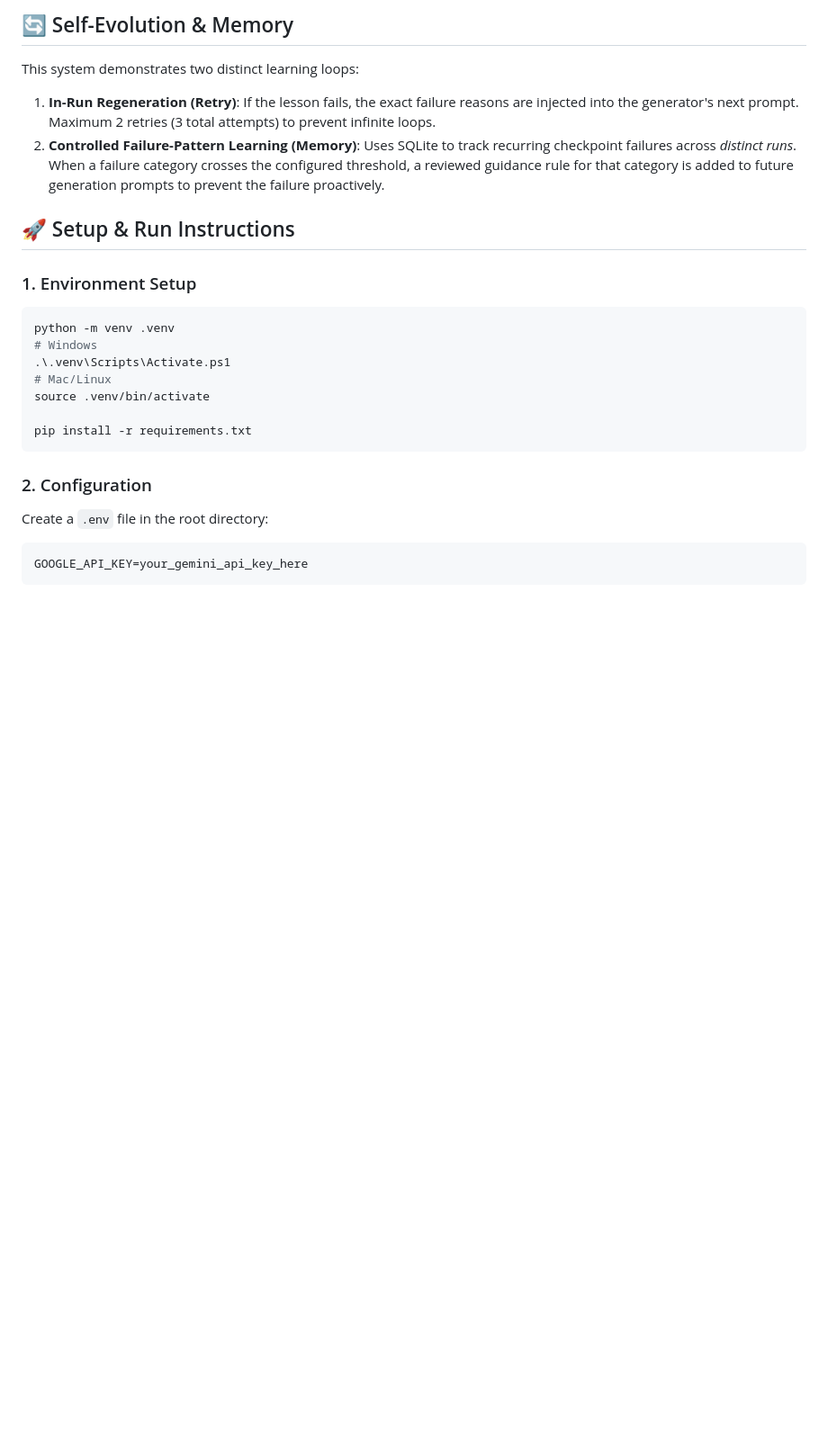
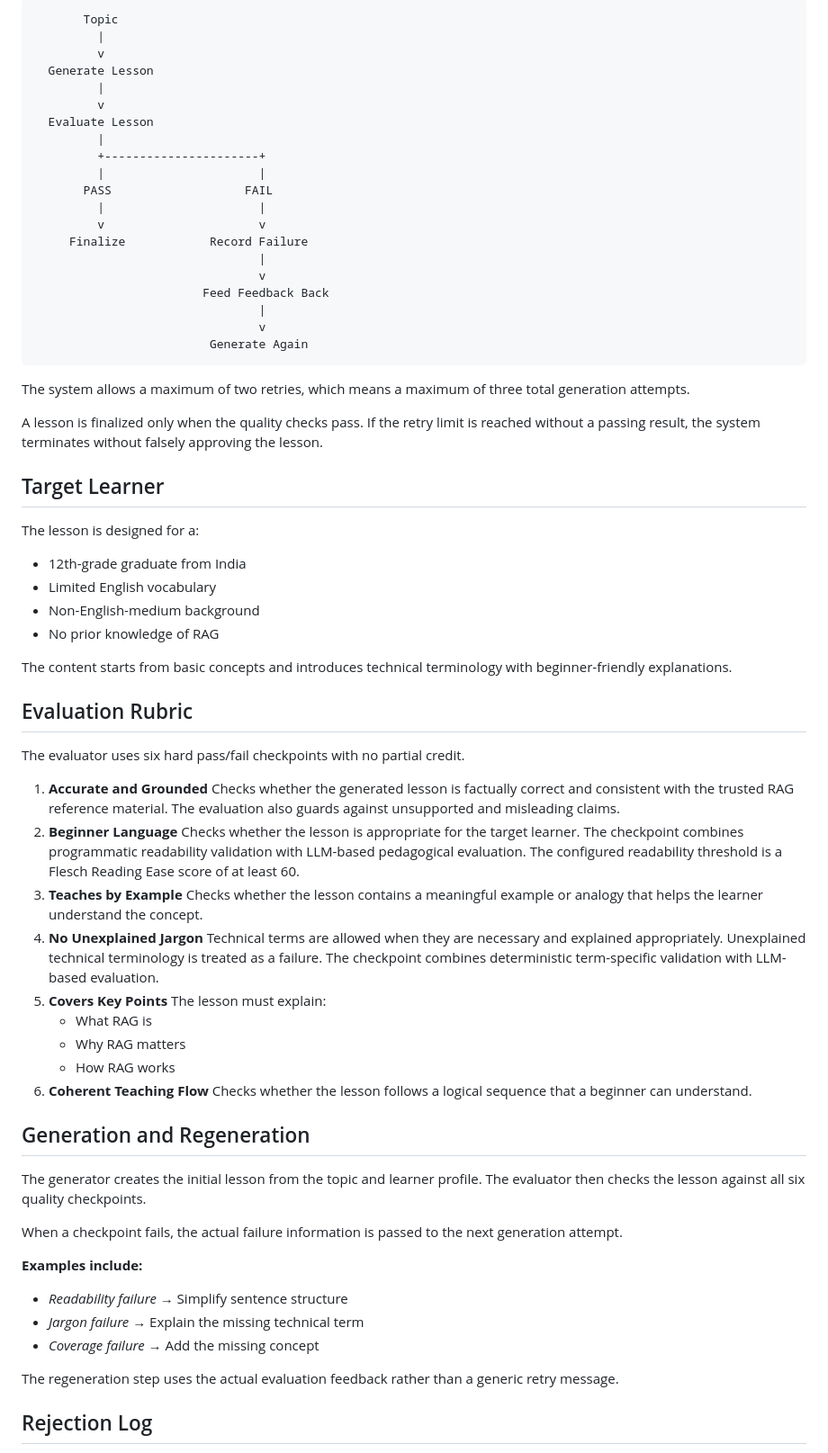
Before and after one commit to Vaibhavsahkk/self-evaluating-rag-lesson-generator, a Markdown page: README.md, the part around one of its changes. Shown at 90% size. Drawn GitHub-style; blank space fills up the shorter version.

Commit message:
Update README.md with professional formatting

````diff
--- a/README.md
+++ b/README.md
@@ -45,24 +14,72 @@ The evaluator strictly enforces 6 checkpoints. There is **no partial credit**. I
-## 🔄 Self-Evolution & Memory
-
-This system demonstrates two distinct learning loops:
-
-1. **In-Run Regeneration (Retry)**: If the lesson fails, the exact failure reasons are injected into the generator's next prompt. Maximum 2 retries (3 total attempts) to prevent infinite loops.
-2. **Controlled Failure-Pattern Learning (Memory)**: Uses SQLite to track recurring checkpoint failures across *distinct runs*. When a failure category crosses the configured threshold, a reviewed guidance rule for that category is added to future generation prompts to prevent the failure proactively.
-
-## 🚀 Setup & Run Instructions
-
-### 1. Environment Setup
-```bash
-python -m venv .venv
-# Windows
-.\.venv\Scripts\Activate.ps1
-# Mac/Linux
-source .venv/bin/activate
-
-pip install -r requirements.txt
+```text
+       Topic
+         |
+         v
+  Generate Lesson
+         |
+         v
+  Evaluate Lesson
+         |
+         +----------------------+
+         |                      |
+       PASS                   FAIL
+         |                      |
+         v                      v
+     Finalize            Record Failure
+                                |
+                                v
+                        Feed Feedback Back
+                                |
+                                v
+                         Generate Again
 ```
 
-### 2. Configuration
-Create a `.env` file in the root directory:
-```env
-GOOGLE_API_KEY=your_gemini_api_key_here
+The system allows a maximum of two retries, which means a maximum of three total generation attempts.
+
+A lesson is finalized only when the quality checks pass. If the retry limit is reached without a passing result, the system terminates without falsely approving the lesson.
+
+## Target Learner
+
+The lesson is designed for a:
+- 12th-grade graduate from India
+- Limited English vocabulary
+- Non-English-medium background
+- No prior knowledge of RAG
+
+The content starts from basic concepts and introduces technical terminology with beginner-friendly explanations.
+
+## Evaluation Rubric
+
+The evaluator uses six hard pass/fail checkpoints with no partial credit.
+
+1. **Accurate and Grounded**
+   Checks whether the generated lesson is factually correct and consistent with the trusted RAG reference material. The evaluation also guards against unsupported and misleading claims.
+2. **Beginner Language**
+   Checks whether the lesson is appropriate for the target learner. The checkpoint combines programmatic readability validation with LLM-based pedagogical evaluation. The configured readability threshold is a Flesch Reading Ease score of at least 60.
+3. **Teaches by Example**
+   Checks whether the lesson contains a meaningful example or analogy that helps the learner understand the concept.
+4. **No Unexplained Jargon**
+   Technical terms are allowed when they are necessary and explained appropriately. Unexplained technical terminology is treated as a failure. The checkpoint combines deterministic term-specific validation with LLM-based evaluation.
+5. **Covers Key Points**
+   The lesson must explain:
+   - What RAG is
+   - Why RAG matters
+   - How RAG works
+6. **Coherent Teaching Flow**
+   Checks whether the lesson follows a logical sequence that a beginner can understand.
+
+## Generation and Regeneration
+
+The generator creates the initial lesson from the topic and learner profile. The evaluator then checks the lesson against all six quality checkpoints.
+
+When a checkpoint fails, the actual failure information is passed to the next generation attempt.
+
+**Examples include:**
+- *Readability failure* → Simplify sentence structure
+- *Jargon failure* → Explain the missing technical term
+- *Coverage failure* → Add the missing concept
+
+The regeneration step uses the actual evaluation feedback rather than a generic retry message.
+
+## Rejection Log
+
````
Also changed, not shown: other parts of README.md (+127 -46 lines).
